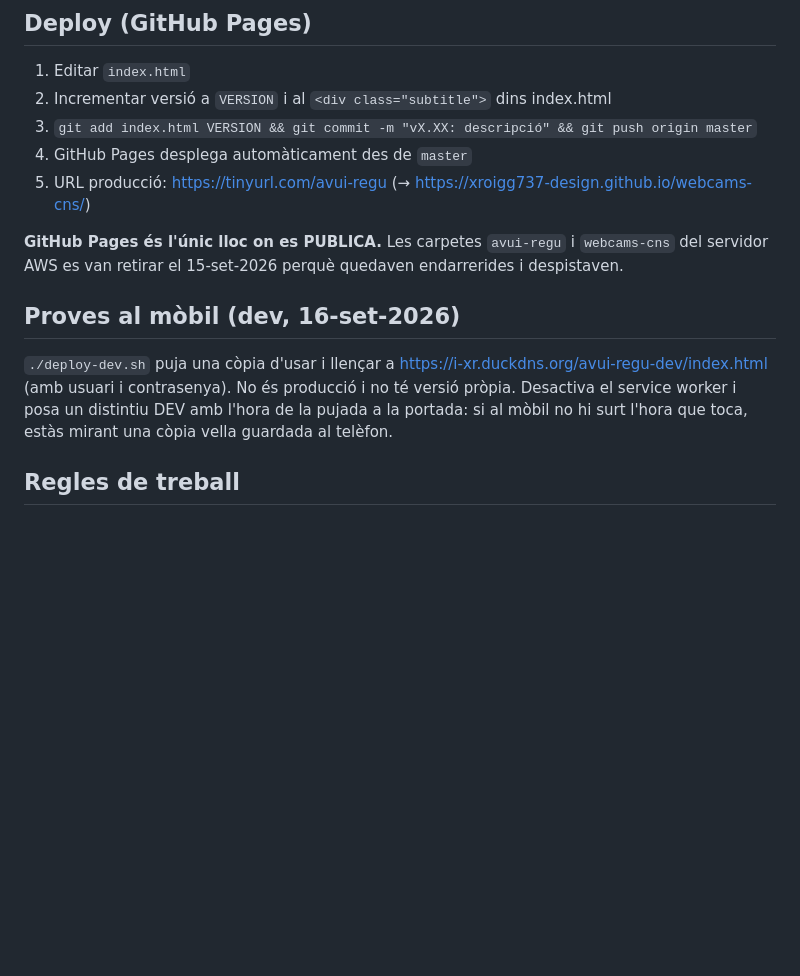
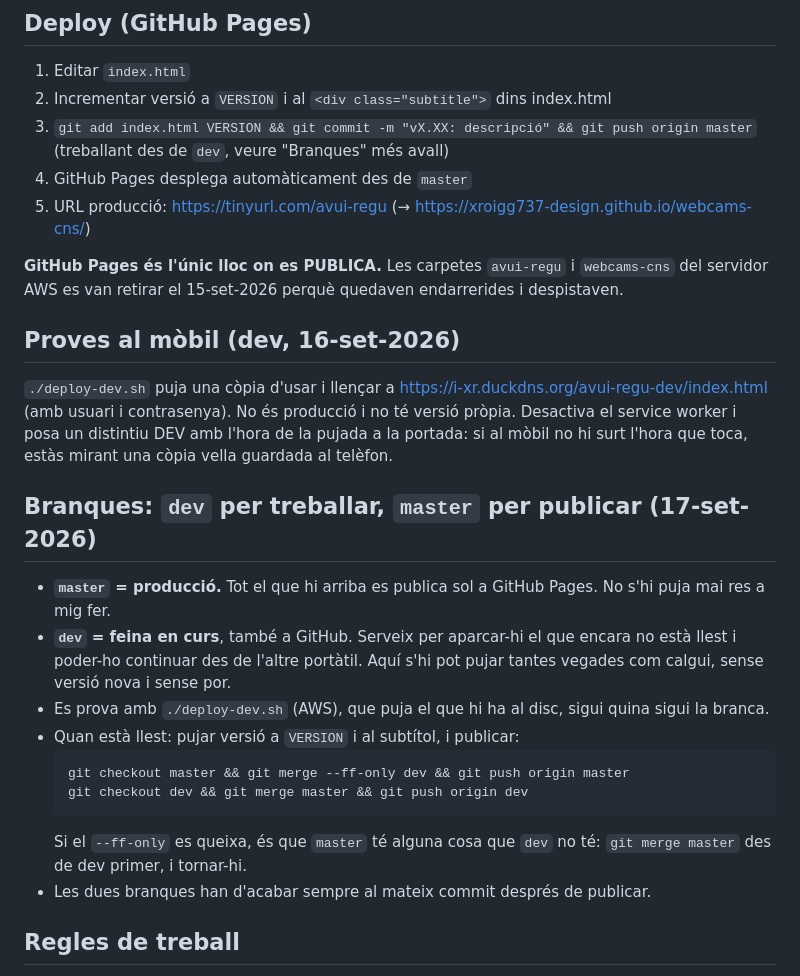
Before and after one commit to xroigg737-design/webcams-cns, a Markdown page: CLAUDE.md, the part around the change. GitHub-like rendering; blank space fills up the shorter version.

Commit message:
Branques: dev per treballar, master nomes per publicar
Treballant des de dos portatils, la feina a mig fer no tenia on anar: pujar-la
a master la publica de seguida, aixi que es quedava al disc d'un sol portatil.
Ara dev viu tambe a GitHub i fa d'aparcament.

Co-Authored-By: Claude Opus 5 (1M context) <noreply@anthropic.com>

````diff
--- a/CLAUDE.md
+++ b/CLAUDE.md
@@ -19,6 +19,7 @@ L'app i les comunicacions són en **català**. Totes les etiquetes, traduccions
 1. Editar `index.html`
 2. Incrementar versió a `VERSION` i al `<div class="subtitle">` dins index.html
 3. `git add index.html VERSION && git commit -m "vX.XX: descripció" && git push origin master`
+   (treballant des de `dev`, veure "Branques" més avall)
 4. GitHub Pages desplega automàticament des de `master`
 5. URL producció: https://tinyurl.com/avui-regu (→ https://xroigg737-design.github.io/webcams-cns/)
 
@@ -32,6 +33,23 @@ https://i-xr.duckdns.org/avui-regu-dev/index.html (amb usuari i contrasenya).
 No és producció i no té versió pròpia. Desactiva el service worker i posa un
 distintiu DEV amb l'hora de la pujada a la portada: si al mòbil no hi surt
 l'hora que toca, estàs mirant una còpia vella guardada al telèfon.
+
+## Branques: `dev` per treballar, `master` per publicar (17-set-2026)
+- **`master` = producció.** Tot el que hi arriba es publica sol a GitHub Pages.
+  No s'hi puja mai res a mig fer.
+- **`dev` = feina en curs**, també a GitHub. Serveix per aparcar-hi el que encara
+  no està llest i poder-ho continuar des de l'altre portàtil. Aquí s'hi pot pujar
+  tantes vegades com calgui, sense versió nova i sense por.
+- Es prova amb `./deploy-dev.sh` (AWS), que puja el que hi ha al disc, sigui
+  quina sigui la branca.
+- Quan està llest: pujar versió a `VERSION` i al subtítol, i publicar:
+  ```bash
+  git checkout master && git merge --ff-only dev && git push origin master
+  git checkout dev && git merge master && git push origin dev
+  ```
+  Si el `--ff-only` es queixa, és que `master` té alguna cosa que `dev` no té:
+  `git merge master` des de dev primer, i tornar-hi.
+- Les dues branques han d'acabar sempre al mateix commit després de publicar.
 
 ## Regles de treball
 - **SEMPRE** incrementar versió a cada deploy (format: 6.XX)
````
